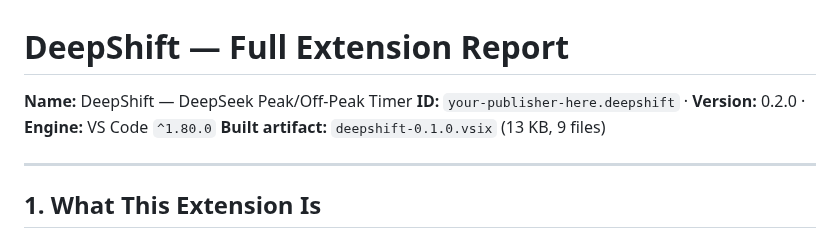
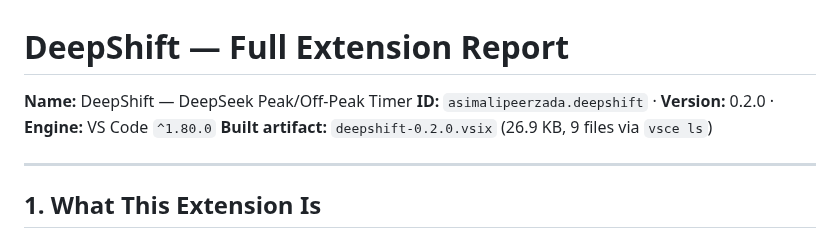
Before and after one commit to asim-ali-peerzada/deepshift, a Markdown page: REPORT.md, the part around the change. Drawn GitHub-style.

```diff
--- a/REPORT.md
+++ b/REPORT.md
@@ -1,8 +1,8 @@
 # DeepShift — Full Extension Report
 
 **Name:** DeepShift — DeepSeek Peak/Off-Peak Timer
-**ID:** `your-publisher-here.deepshift` · **Version:** 0.2.0 · **Engine:** VS Code `^1.80.0`
-**Built artifact:** `deepshift-0.1.0.vsix` (13 KB, 9 files)
+**ID:** `asimalipeerzada.deepshift` · **Version:** 0.2.0 · **Engine:** VS Code `^1.80.0`
+**Built artifact:** `deepshift-0.2.0.vsix` (26.9 KB, 9 files via `vsce ls`)
 
 ---
 
```
Also changed, not shown: CHANGELOG.md (added, +30 -0 lines), README.md (+37 -14 lines), icon.png (added), 4 other files.
